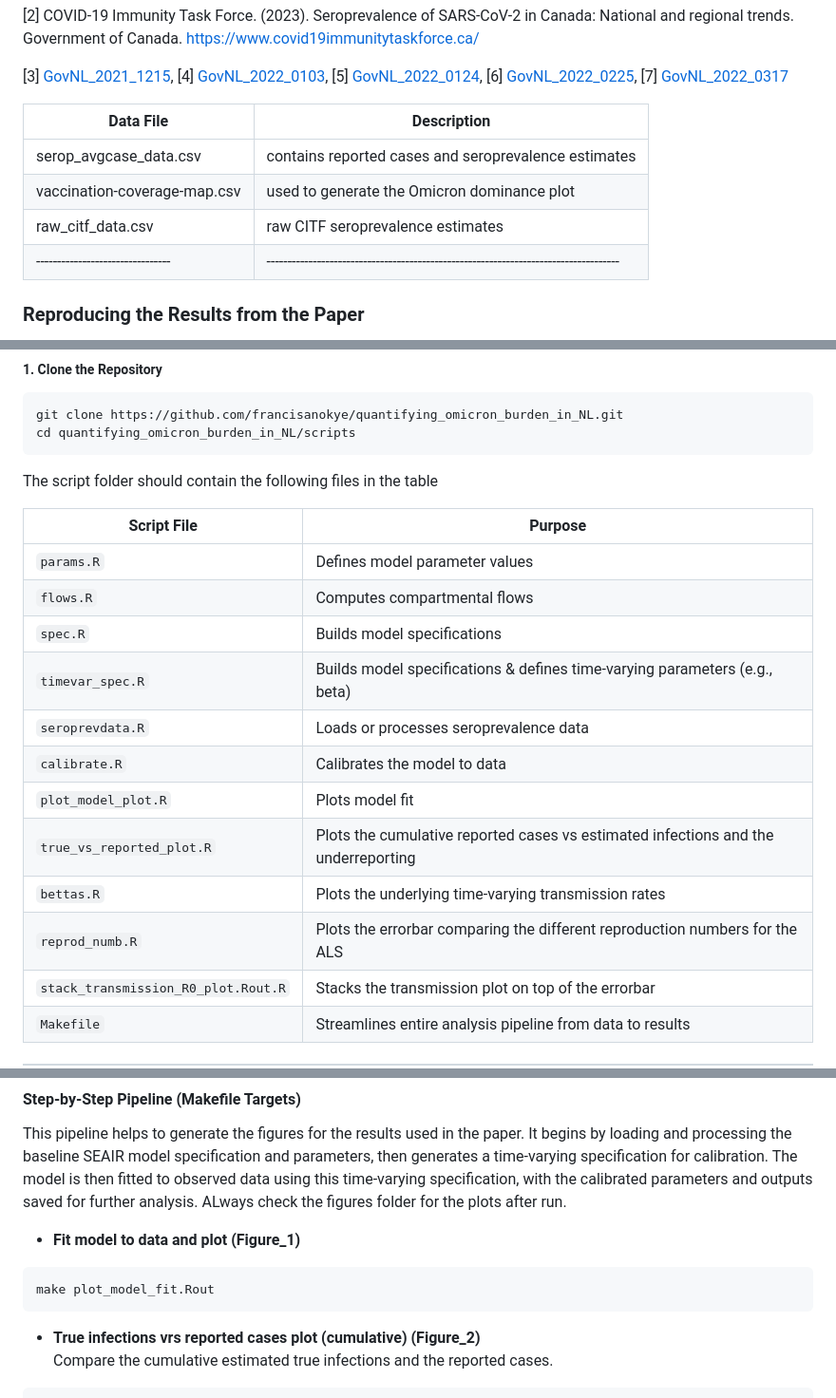
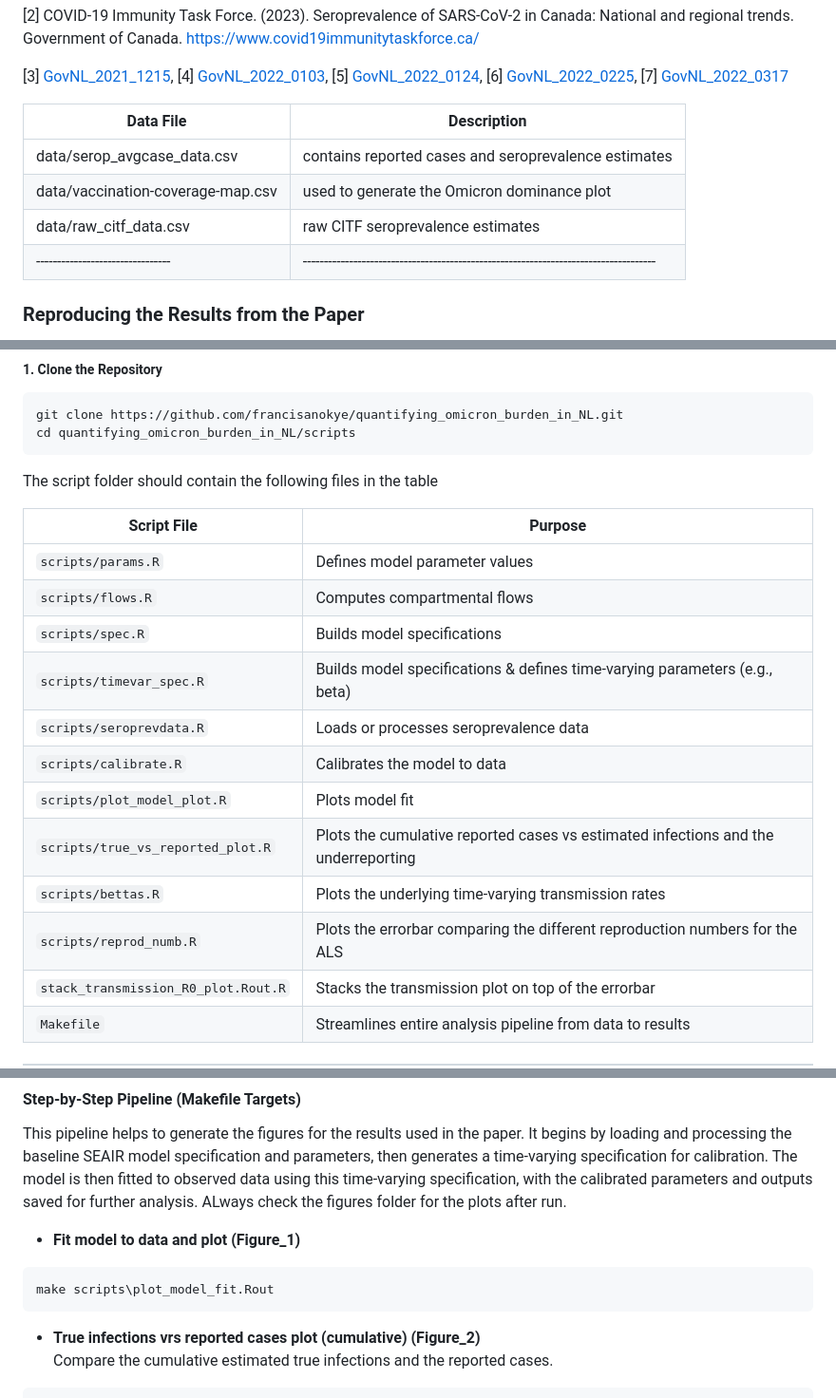
Before and after one commit to francisanokye/quantifying_omicron_burden_in_NL, a Markdown page: README.md, 3 parts joined by grey strips. Shown at 95% size. Drawn GitHub-style.

Commit message:
need to start to clean up README

````diff
--- a/README.md
+++ b/README.md
@@ -19,9 +21,9 @@ Omicron-reported case data for NL were obtained through a data-sharing agreement
 
 |Data File                       |                       Description                                                  |
 |--------------------------------|------------------------------------------------------------------------------------|
-|serop_avgcase_data.csv          | contains reported cases and seroprevalence estimates                               |
-|vaccination-coverage-map.csv    | used to generate the Omicron dominance plot                                        |
-|raw_citf_data.csv               | raw CITF seroprevalence estimates                                                  |
+| data/serop_avgcase_data.csv          | contains reported cases and seroprevalence estimates                               |
+| data/vaccination-coverage-map.csv    | used to generate the Omicron dominance plot                                        |
+| data/raw_citf_data.csv               | raw CITF seroprevalence estimates                                                  |
 |--------------------------------|------------------------------------------------------------------------------------|
 ### Reproducing the Results from the Paper
 
@@ -53,16 +55,16 @@ The script folder should contain the following files in the table
 
 | Script File                        | Purpose                                                                           |
 | ---------------------------------- | ----------------------------------------------------------                        |
-| `params.R`                         | Defines model parameter values                                                    |
-| `flows.R`                          | Computes compartmental flows                                                      |
-| `spec.R`                           | Builds model specifications                                                       |
-| `timevar_spec.R`                   | Builds model specifications  & defines time-varying parameters (e.g., beta)       |
-| `seroprevdata.R`                   | Loads or processes seroprevalence data                                            |
-| `calibrate.R`                      | Calibrates the model to data                                                      |
-| `plot_model_plot.R`                | Plots model fit                                                                   |
-| `true_vs_reported_plot.R`          | Plots the cumulative reported cases vs estimated infections and the underreporting|
-| `bettas.R`                         | Plots the underlying time-varying transmission rates                              |
-| `reprod_numb.R`                    | Plots the errorbar comparing the different reproduction numbers for the ALS       |
+| `scripts/params.R`                         | Defines model parameter values                                                    |
+| `scripts/flows.R`                          | Computes compartmental flows                                                      |
+| `scripts/spec.R`                           | Builds model specifications                                                       |
+| `scripts/timevar_spec.R`                   | Builds model specifications  & defines time-varying parameters (e.g., beta)       |
+| `scripts/seroprevdata.R`                   | Loads or processes seroprevalence data                                            |
+| `scripts/calibrate.R`                      | Calibrates the model to data                                                      |
+| `scripts/plot_model_plot.R`                | Plots model fit                                                                   |
+| `scripts/true_vs_reported_plot.R`          | Plots the cumulative reported cases vs estimated infections and the underreporting|
+| `scripts/bettas.R`                         | Plots the underlying time-varying transmission rates                              |
+| `scripts/reprod_numb.R`                    | Plots the errorbar comparing the different reproduction numbers for the ALS       |
 | `stack_transmission_R0_plot.Rout.R`| Stacks the transmission plot on top of the errorbar                               |
 | `Makefile`                         | Streamlines entire analysis pipeline from data to results                         |
 --------------------------------------------------------------------------------------------------------------------------
@@ -72,7 +74,7 @@ This pipeline helps to generate the figures for the results used in the paper. I
 
 - **Fit model to data and plot (Figure_1)**
 ```bash
-make plot_model_fit.Rout
+make scripts\plot_model_fit.Rout
 ```
 
 - **True infections vrs reported cases plot (cumulative) (Figure_2)**
````
Also changed, not shown: other parts of README.md (+2 -0 lines).
